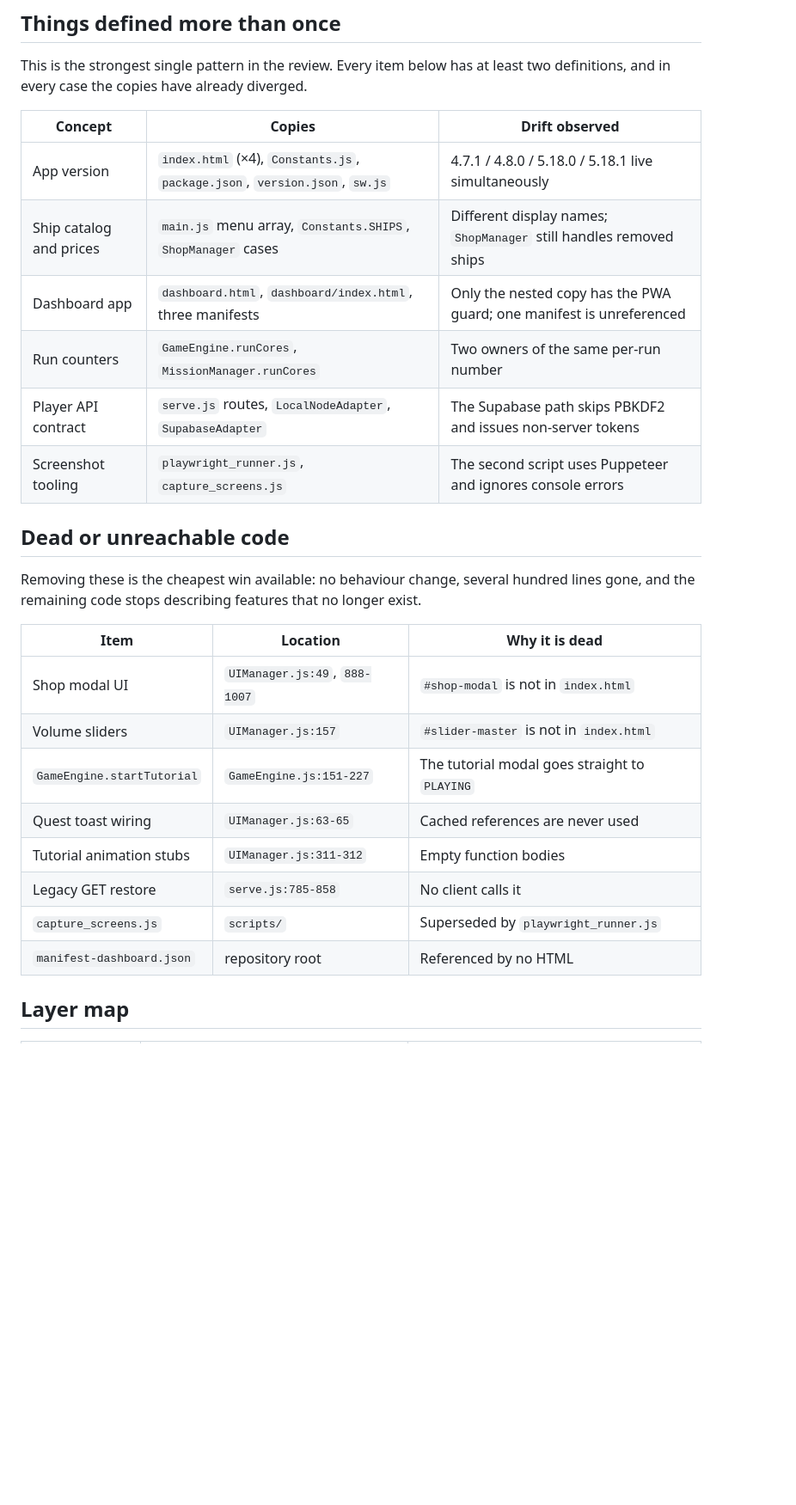
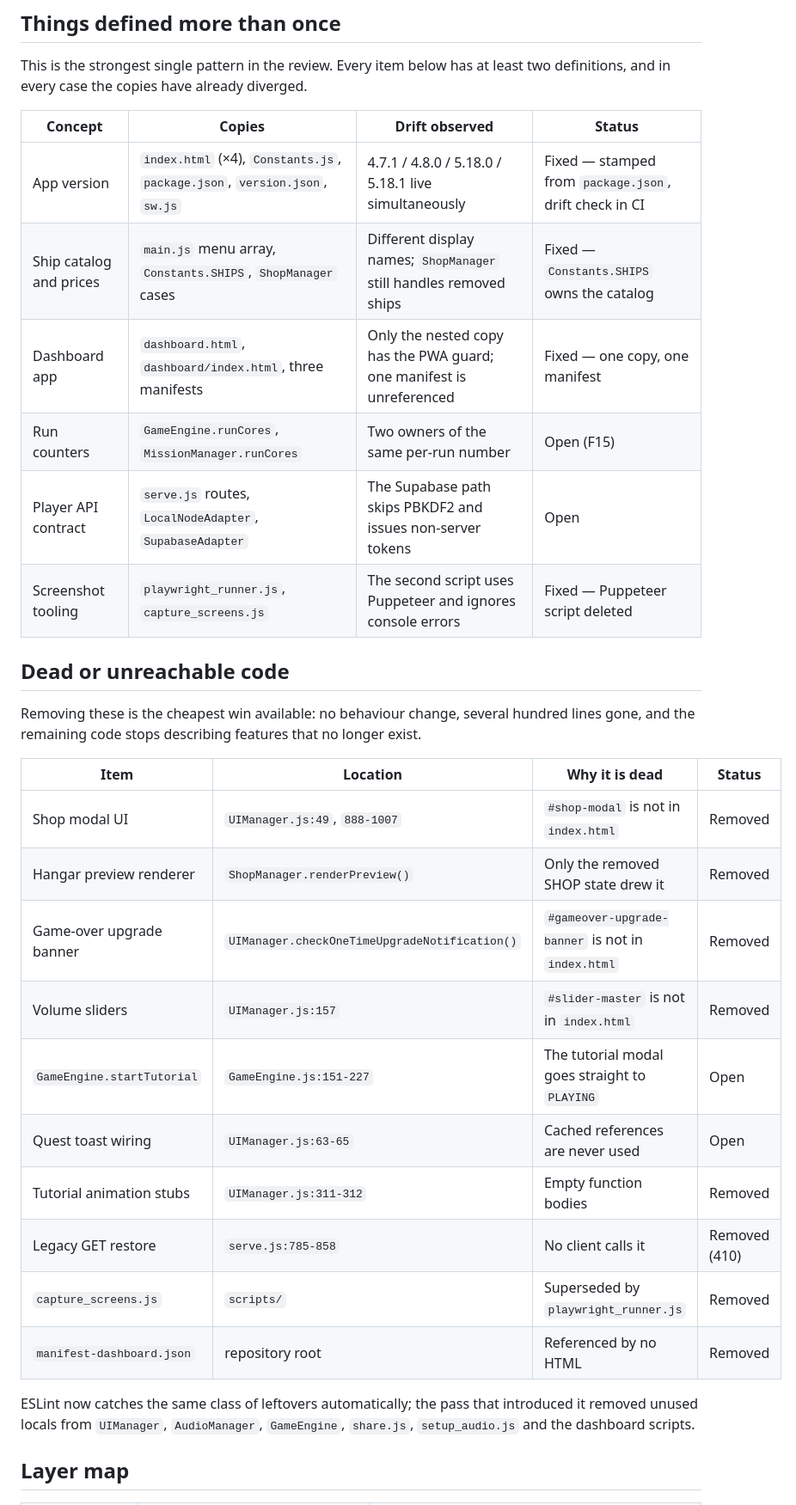
Before and after one commit to bauerjohannes2-max/sling-jump, a Markdown page: docs/architecture-review.md, the part around one of its changes. Shown at 86% size. GitHub-like rendering; blank space fills up the shorter version.

Commit message:
docs: record the phase 2 fixes in the architecture review
Co-authored-by: Johannes Bauer <JohannesBauerOTH@users.noreply.github.com>

```diff
--- a/docs/architecture-review.md
+++ b/docs/architecture-review.md
@@ -323,30 +357,36 @@ feature to go.
 This is the strongest single pattern in the review. Every item below has at least two definitions,
 and in every case the copies have already diverged.
 
-| Concept | Copies | Drift observed |
-| --- | --- | --- |
-| App version | `index.html` (×4), `Constants.js`, `package.json`, `version.json`, `sw.js` | 4.7.1 / 4.8.0 / 5.18.0 / 5.18.1 live simultaneously |
-| Ship catalog and prices | `main.js` menu array, `Constants.SHIPS`, `ShopManager` cases | Different display names; `ShopManager` still handles removed ships |
-| Dashboard app | `dashboard.html`, `dashboard/index.html`, three manifests | Only the nested copy has the PWA guard; one manifest is unreferenced |
-| Run counters | `GameEngine.runCores`, `MissionManager.runCores` | Two owners of the same per-run number |
-| Player API contract | `serve.js` routes, `LocalNodeAdapter`, `SupabaseAdapter` | The Supabase path skips PBKDF2 and issues non-server tokens |
-| Screenshot tooling | `playwright_runner.js`, `capture_screens.js` | The second script uses Puppeteer and ignores console errors |
+| Concept | Copies | Drift observed | Status |
+| --- | --- | --- | --- |
+| App version | `index.html` (×4), `Constants.js`, `package.json`, `version.json`, `sw.js` | 4.7.1 / 4.8.0 / 5.18.0 / 5.18.1 live simultaneously | Fixed — stamped from `package.json`, drift check in CI |
+| Ship catalog and prices | `main.js` menu array, `Constants.SHIPS`, `ShopManager` cases | Different display names; `ShopManager` still handles removed ships | Fixed — `Constants.SHIPS` owns the catalog |
+| Dashboard app | `dashboard.html`, `dashboard/index.html`, three manifests | Only the nested copy has the PWA guard; one manifest is unreferenced | Fixed — one copy, one manifest |
+| Run counters | `GameEngine.runCores`, `MissionManager.runCores` | Two owners of the same per-run number | Open (F15) |
+| Player API contract | `serve.js` routes, `LocalNodeAdapter`, `SupabaseAdapter` | The Supabase path skips PBKDF2 and issues non-server tokens | Open |
+| Screenshot tooling | `playwright_runner.js`, `capture_screens.js` | The second script uses Puppeteer and ignores console errors | Fixed — Puppeteer script deleted |
 
 ## Dead or unreachable code
 
 Removing these is the cheapest win available: no behaviour change, several hundred lines gone, and
 the remaining code stops describing features that no longer exist.
 
-| Item | Location | Why it is dead |
-| --- | --- | --- |
-| Shop modal UI | `UIManager.js:49`, `888-1007` | `#shop-modal` is not in `index.html` |
-| Volume sliders | `UIManager.js:157` | `#slider-master` is not in `index.html` |
-| `GameEngine.startTutorial` | `GameEngine.js:151-227` | The tutorial modal goes straight to `PLAYING` |
-| Quest toast wiring | `UIManager.js:63-65` | Cached references are never used |
-| Tutorial animation stubs | `UIManager.js:311-312` | Empty function bodies |
-| Legacy GET restore | `serve.js:785-858` | No client calls it |
-| `capture_screens.js` | `scripts/` | Superseded by `playwright_runner.js` |
-| `manifest-dashboard.json` | repository root | Referenced by no HTML |
+| Item | Location | Why it is dead | Status |
+| --- | --- | --- | --- |
+| Shop modal UI | `UIManager.js:49`, `888-1007` | `#shop-modal` is not in `index.html` | Removed |
+| Hangar preview renderer | `ShopManager.renderPreview()` | Only the removed SHOP state drew it | Removed |
+| Game-over upgrade banner | `UIManager.checkOneTimeUpgradeNotification()` | `#gameover-upgrade-banner` is not in `index.html` | Removed |
+| Volume sliders | `UIManager.js:157` | `#slider-master` is not in `index.html` | Removed |
+| `GameEngine.startTutorial` | `GameEngine.js:151-227` | The tutorial modal goes straight to `PLAYING` | Open |
+| Quest toast wiring | `UIManager.js:63-65` | Cached references are never used | Open |
+| Tutorial animation stubs | `UIManager.js:311-312` | Empty function bodies | Removed |
+| Legacy GET restore | `serve.js:785-858` | No client calls it | Removed (410) |
+| `capture_screens.js` | `scripts/` | Superseded by `playwright_runner.js` | Removed |
+| `manifest-dashboard.json` | repository root | Referenced by no HTML | Removed |
+
+ESLint now catches the same class of leftovers automatically; the pass that introduced it removed
+unused locals from `UIManager`, `AudioManager`, `GameEngine`, `share.js`, `setup_audio.js` and the
+dashboard scripts.
 
 ## Layer map
 
```
Also changed, not shown: other parts of docs/architecture-review.md (+44 -8 lines).
